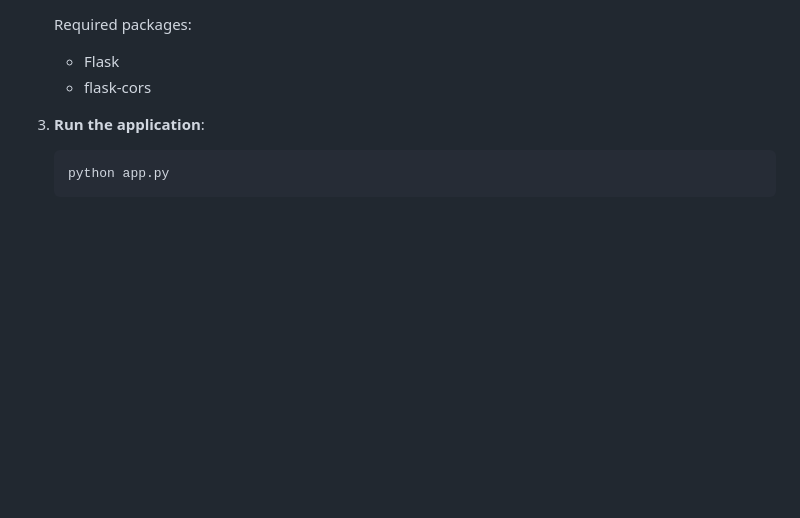
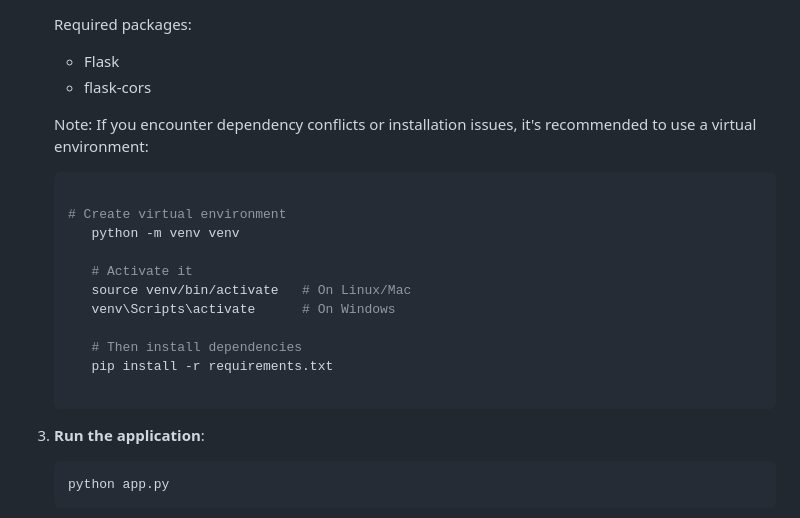
Before and after one commit to thepinguin073/osint-hub, a Markdown page: README.md, the part around the change. GitHub-like rendering; blank space fills up the shorter version.

````diff
--- a/README.md
+++ b/README.md
@@ -88,6 +88,22 @@ Check the navigation sidebar to see which sections are live, under development,
    Required packages:
    - Flask
    - flask-cors
+
+   Note: If you encounter dependency conflicts or installation issues, it's recommended to use a virtual environment:
+
+   ```bash
+
+   # Create virtual environment
+      python -m venv venv
+
+      # Activate it
+      source venv/bin/activate   # On Linux/Mac
+      venv\Scripts\activate      # On Windows
+
+      # Then install dependencies
+      pip install -r requirements.txt
+
+   ```
 
 3. **Run the application**:
    ```bash
````
Also changed, not shown: README_fr.md (+16 -0 lines).
